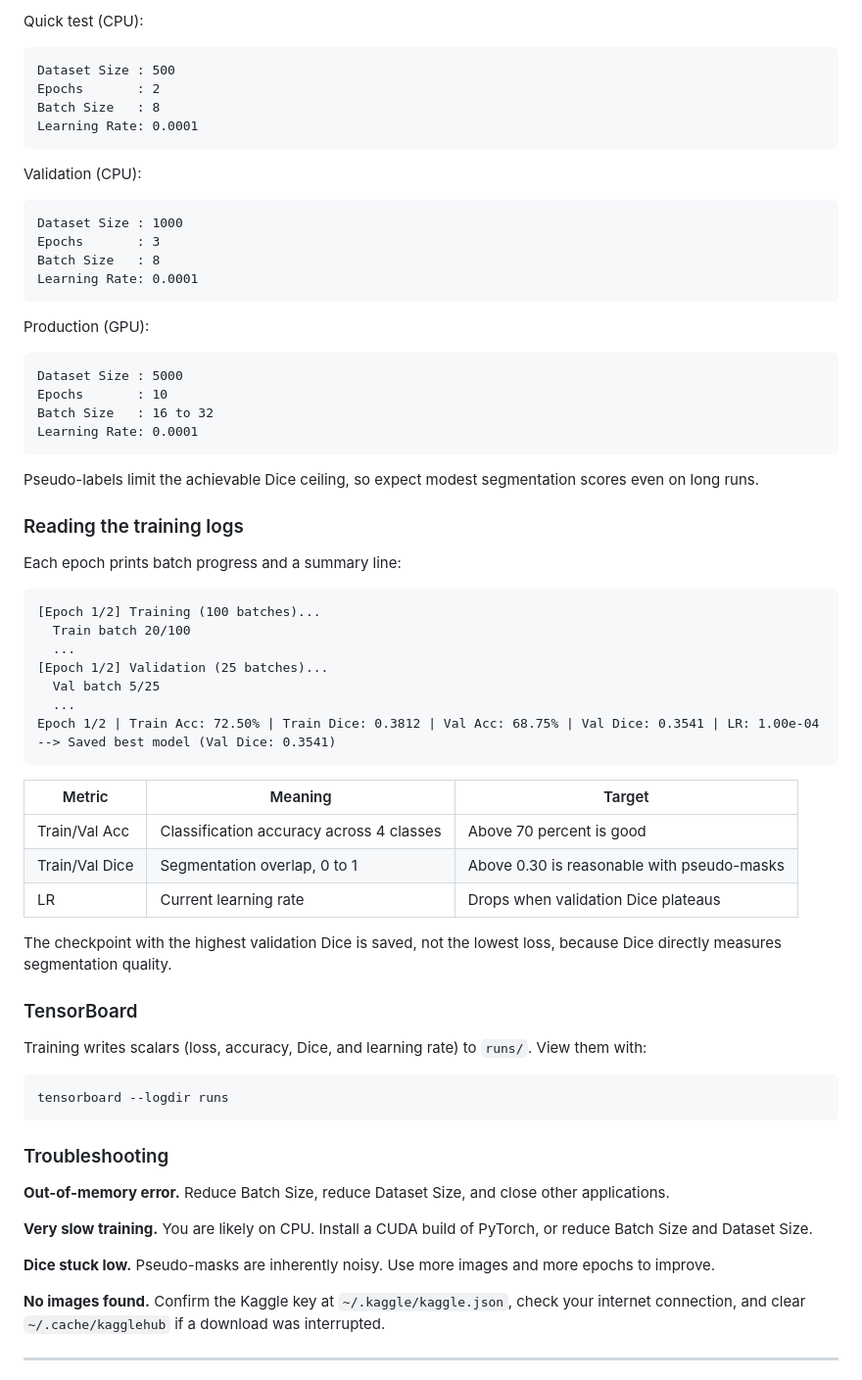
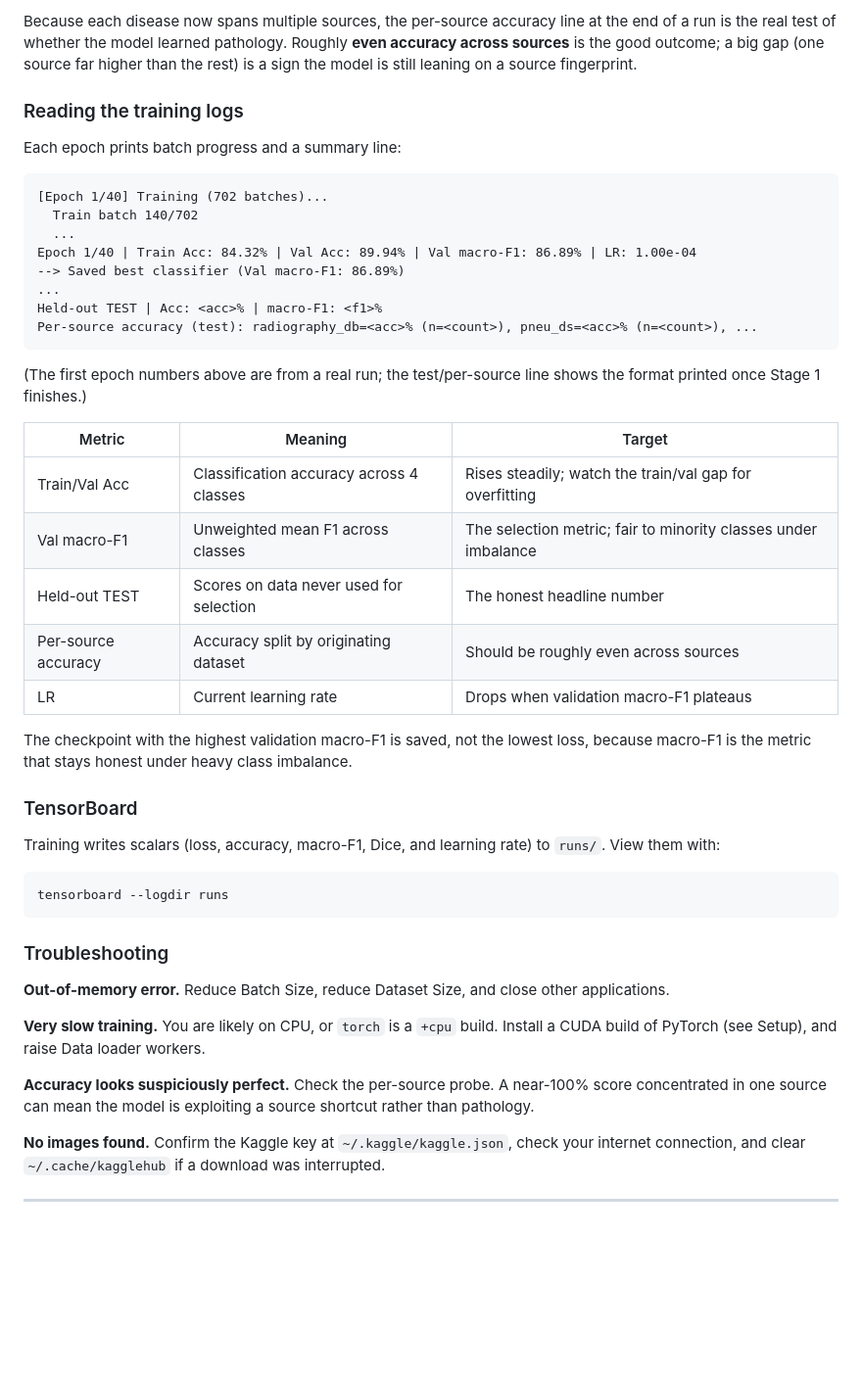
Before and after one commit to evan-2005/LungLens, a Markdown page: README.md, the part around one of its changes. Shown at 98% size. Drawn GitHub-style; blank space fills up the shorter version.

Commit message:
update README for multi-source retraining, Grad-CAM distillation, and GPU

````diff
--- a/README.md
+++ b/README.md
@@ -191,59 +233,36 @@ Hyperparameters are validated before a run starts. Out-of-range values (for exam
 
-Quick test (CPU):
-
-```
-Dataset Size : 500
-Epochs       : 2
-Batch Size   : 8
-Learning Rate: 0.0001
-```
-
-Validation (CPU):
-
-```
-Dataset Size : 1000
-Epochs       : 3
-Batch Size   : 8
-Learning Rate: 0.0001
-```
-
-Production (GPU):
-
-```
-Dataset Size : 5000
-Epochs       : 10
-Batch Size   : 16 to 32
-Learning Rate: 0.0001
-```
-
-Pseudo-labels limit the achievable Dice ceiling, so expect modest segmentation scores even on long runs.
+Because each disease now spans multiple sources, the per-source accuracy line at the end of a run is the real test of whether the model learned pathology. Roughly **even accuracy across sources** is the good outcome; a big gap (one source far higher than the rest) is a sign the model is still leaning on a source fingerprint.
 
 ### Reading the training logs
 
 Each epoch prints batch progress and a summary line:
 
 ```
-[Epoch 1/2] Training (100 batches)...
-  Train batch 20/100
+[Epoch 1/40] Training (702 batches)...
+  Train batch 140/702
   ...
-[Epoch 1/2] Validation (25 batches)...
-  Val batch 5/25
-  ...
-Epoch 1/2 | Train Acc: 72.50% | Train Dice: 0.3812 | Val Acc: 68.75% | Val Dice: 0.3541 | LR: 1.00e-04
---> Saved best model (Val Dice: 0.3541)
+Epoch 1/40 | Train Acc: 84.32% | Val Acc: 89.94% | Val macro-F1: 86.89% | LR: 1.00e-04
+--> Saved best classifier (Val macro-F1: 86.89%)
+...
+Held-out TEST | Acc: <acc>% | macro-F1: <f1>%
+Per-source accuracy (test): radiography_db=<acc>% (n=<count>), pneu_ds=<acc>% (n=<count>), ...
 ```
+
+(The first epoch numbers above are from a real run; the test/per-source line shows the format printed once Stage 1 finishes.)
 
 | Metric | Meaning | Target |
 |--------|---------|--------|
-| Train/Val Acc | Classification accuracy across 4 classes | Above 70 percent is good |
-| Train/Val Dice | Segmentation overlap, 0 to 1 | Above 0.30 is reasonable with pseudo-masks |
-| LR | Current learning rate | Drops when validation Dice plateaus |
+| Train/Val Acc | Classification accuracy across 4 classes | Rises steadily; watch the train/val gap for overfitting |
+| Val macro-F1 | Unweighted mean F1 across classes | The selection metric; fair to minority classes under imbalance |
+| Held-out TEST | Scores on data never used for selection | The honest headline number |
+| Per-source accuracy | Accuracy split by originating dataset | Should be roughly even across sources |
+| LR | Current learning rate | Drops when validation macro-F1 plateaus |
 
-The checkpoint with the highest validation Dice is saved, not the lowest loss, because Dice directly measures segmentation quality.
+The checkpoint with the highest validation macro-F1 is saved, not the lowest loss, because macro-F1 is the metric that stays honest under heavy class imbalance.
 
 ### TensorBoard
 
-Training writes scalars (loss, accuracy, Dice, and learning rate) to `runs/`. View them with:
+Training writes scalars (loss, accuracy, macro-F1, Dice, and learning rate) to `runs/`. View them with:
 
 ```bash
 tensorboard --logdir runs
@@ -253,9 +272,9 @@ tensorboard --logdir runs
 
 **Out-of-memory error.** Reduce Batch Size, reduce Dataset Size, and close other applications.
 
-**Very slow training.** You are likely on CPU. Install a CUDA build of PyTorch, or reduce Batch Size and Dataset Size.
+**Very slow training.** You are likely on CPU, or `torch` is a `+cpu` build. Install a CUDA build of PyTorch (see Setup), and raise Data loader workers.
 
-**Dice stuck low.** Pseudo-masks are inherently noisy. Use more images and more epochs to improve.
+**Accuracy looks suspiciously perfect.** Check the per-source probe. A near-100% score concentrated in one source can mean the model is exploiting a source shortcut rather than pathology.
 
 **No images found.** Confirm the Kaggle key at `~/.kaggle/kaggle.json`, check your internet connection, and clear `~/.cache/kagglehub` if a download was interrupted.
 
````
Also changed, not shown: other parts of README.md (+101 -56 lines).
